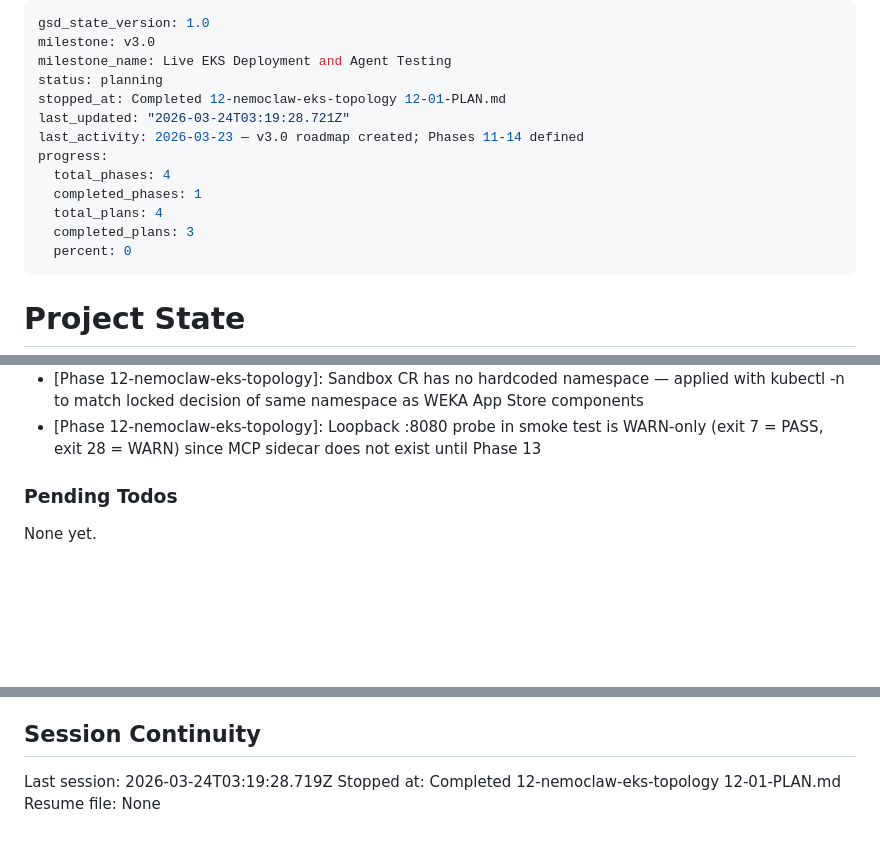
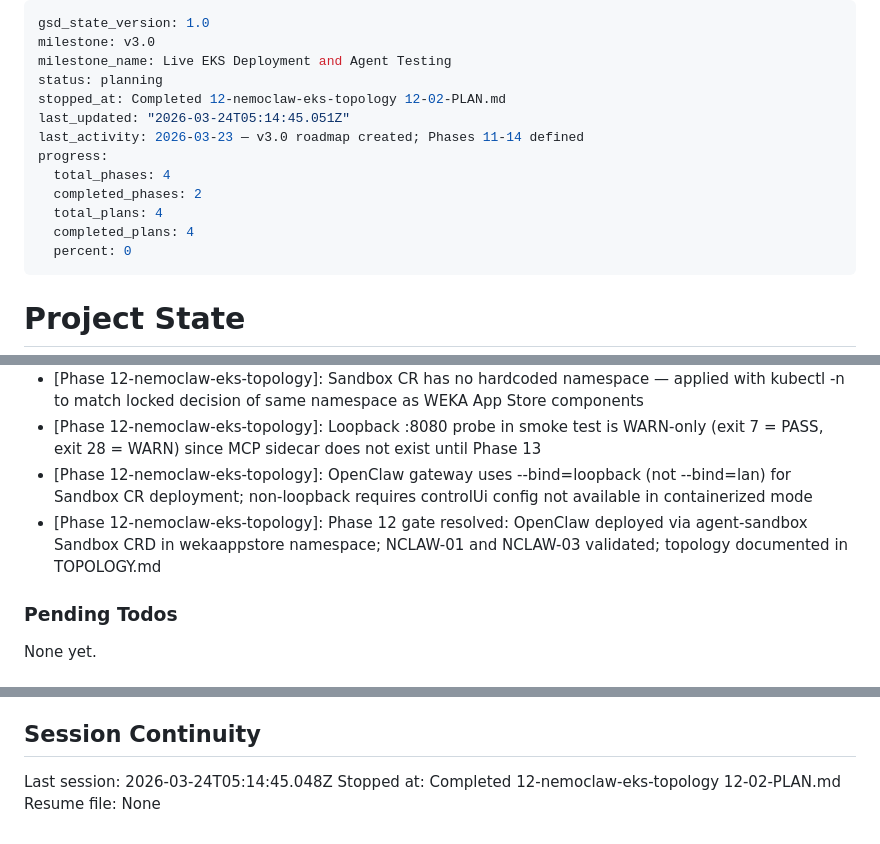
Before and after one commit to weka/wekaappstore, a Markdown page: .planning/STATE.md, 3 parts joined by grey strips. Rendered like a GitHub page; blank space fills up the shorter version.

Commit message:
docs(12-02): complete EKS topology deployment plan
- Create 12-02-SUMMARY.md with live cluster values (A10G, image digest, loopback result)
- Update STATE.md: progress 80%, decisions, session recorded
- Update ROADMAP.md: phase 12 Complete (2/2 summaries)
- Update PROJECT.md: key decision for agent-sandbox CRD + loopback bind

```diff
--- a/.planning/STATE.md
+++ b/.planning/STATE.md
@@ -3,14 +3,14 @@ gsd_state_version: 1.0
 milestone: v3.0
 milestone_name: Live EKS Deployment and Agent Testing
 status: planning
-stopped_at: Completed 12-nemoclaw-eks-topology 12-01-PLAN.md
-last_updated: "2026-03-24T03:19:28.721Z"
+stopped_at: Completed 12-nemoclaw-eks-topology 12-02-PLAN.md
+last_updated: "2026-03-24T05:14:45.051Z"
 last_activity: 2026-03-23 — v3.0 roadmap created; Phases 11-14 defined
 progress:
   total_phases: 4
-  completed_phases: 1
+  completed_phases: 2
   total_plans: 4
-  completed_plans: 3
+  completed_plans: 4
   percent: 0
 ---
 
@@ -67,6 +68,8 @@ Progress: [░░░░░░░░░░] 0% (v3.0)
 - [Phase 11]: stateless_http=True required in HTTP mode to avoid session ID forwarding issues with OpenClaw client (XPORT-04)
 - [Phase 12-nemoclaw-eks-topology]: Sandbox CR has no hardcoded namespace — applied with kubectl -n <NAMESPACE> to match locked decision of same namespace as WEKA App Store components
 - [Phase 12-nemoclaw-eks-topology]: Loopback :8080 probe in smoke test is WARN-only (exit 7 = PASS, exit 28 = WARN) since MCP sidecar does not exist until Phase 13
+- [Phase 12-nemoclaw-eks-topology]: OpenClaw gateway uses --bind=loopback (not --bind=lan) for Sandbox CR deployment; non-loopback requires controlUi config not available in containerized mode
+- [Phase 12-nemoclaw-eks-topology]: Phase 12 gate resolved: OpenClaw deployed via agent-sandbox Sandbox CRD in wekaappstore namespace; NCLAW-01 and NCLAW-03 validated; topology documented in TOPOLOGY.md
 
 ### Pending Todos
 
@@ -81,6 +84,6 @@ None yet.
 
 ## Session Continuity
 
-Last session: 2026-03-24T03:19:28.719Z
-Stopped at: Completed 12-nemoclaw-eks-topology 12-01-PLAN.md
+Last session: 2026-03-24T05:14:45.048Z
+Stopped at: Completed 12-nemoclaw-eks-topology 12-02-PLAN.md
 Resume file: None
```
Also changed, not shown: other parts of .planning/STATE.md (+1 -0 lines), .planning/ROADMAP.md (+3 -3 lines), 1 other file.
